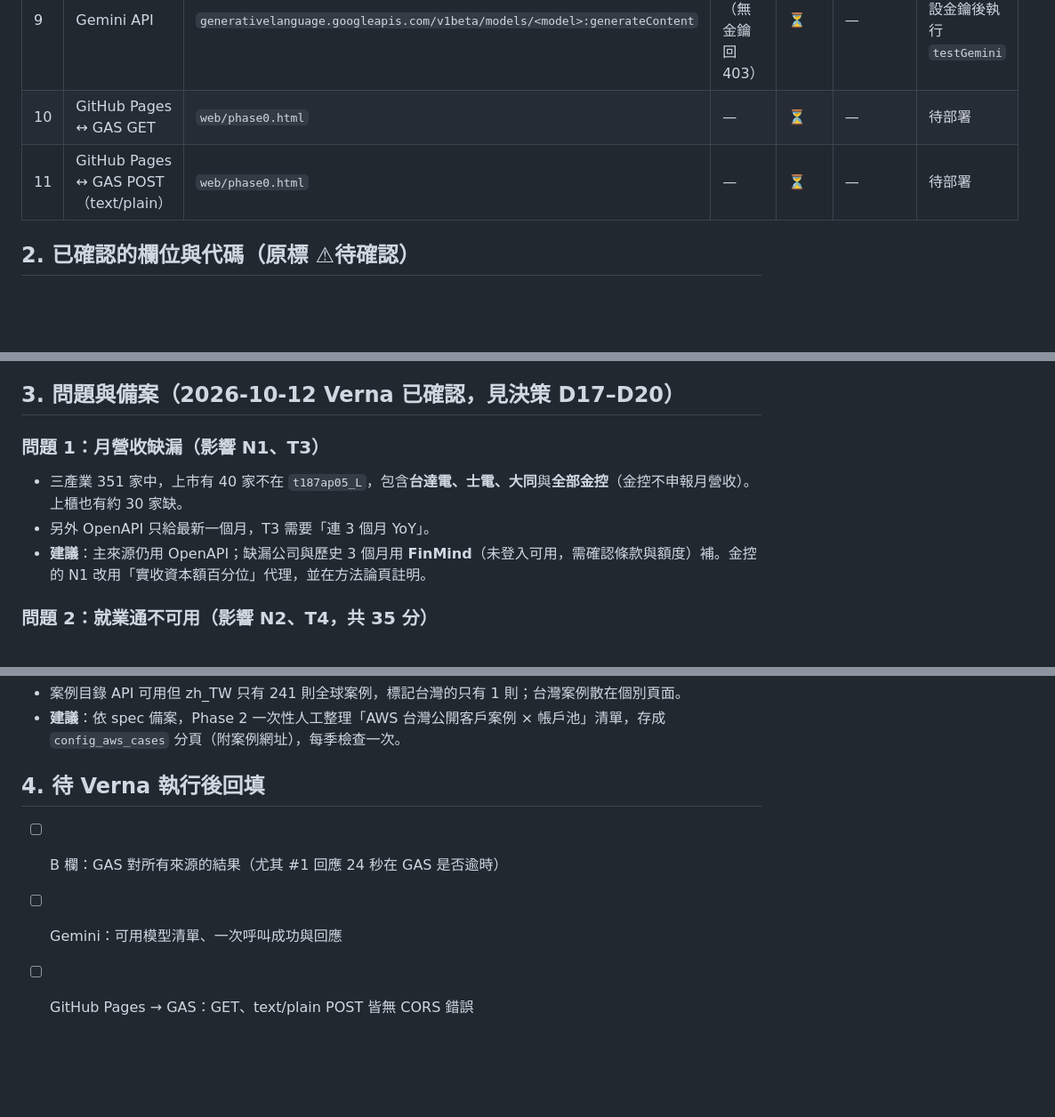
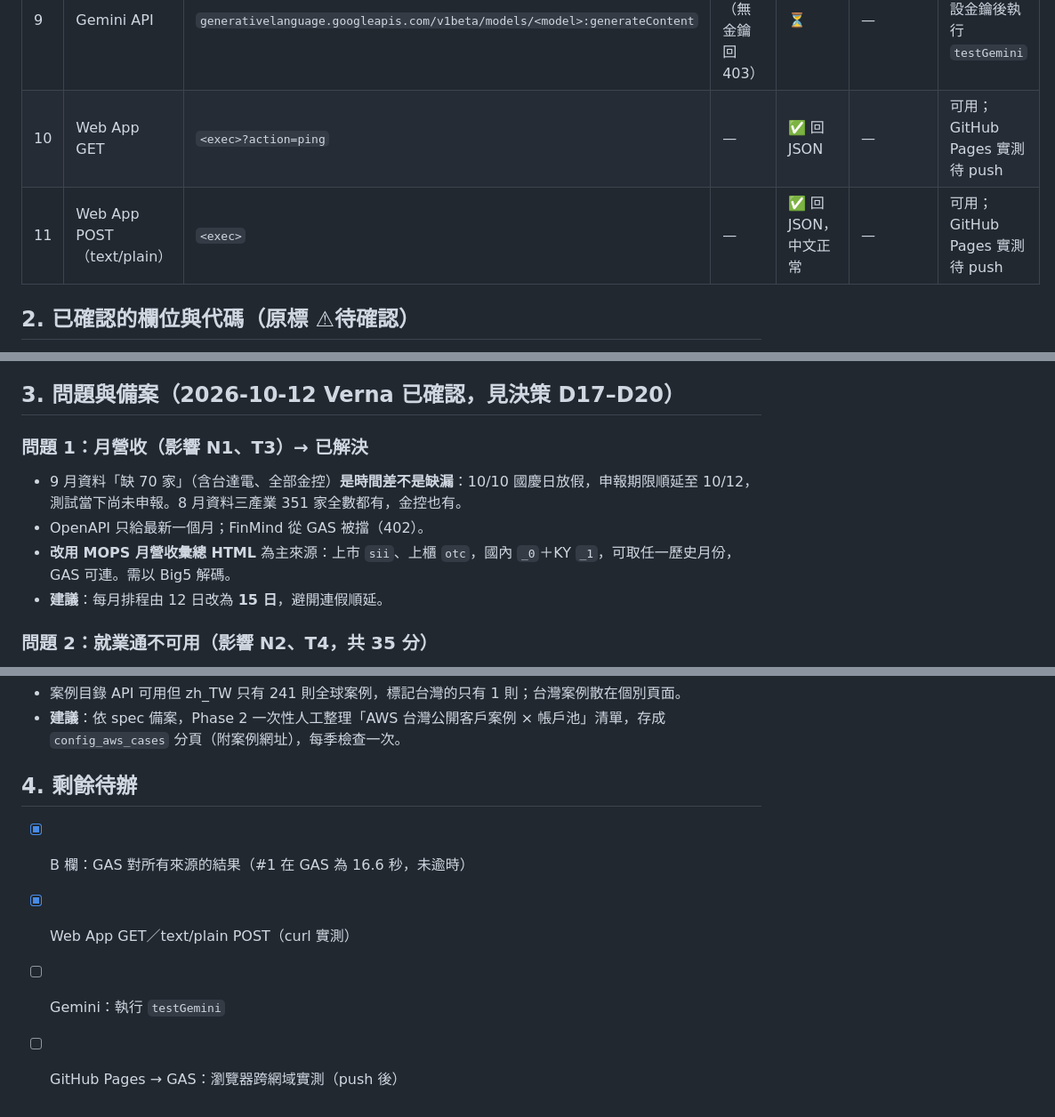
Before and after one commit to lindasu1021-work/cloudlens, a Markdown page: docs/phase0_results.md, 3 parts joined by grey strips. Shown at 89% size. Rendered like a GitHub page; blank space fills up the shorter version.

Commit message:
Phase 0：回填 GAS 端實測結果；月營收改用 MOPS
- GAS 可連所有政府來源，Web App GET/POST 正常
- FinMind 從 GAS 回 402，不採用
- 9 月營收缺漏為 10/10 連假申報順延；8 月 MOPS 三產業 351/351

Co-Authored-By: Claude Opus 5.5 <noreply@anthropic.com>

```diff
--- a/docs/phase0_results.md
+++ b/docs/phase0_results.md
@@ -24,6 +24,6 @@
 | 9 | Gemini API | `generativelanguage.googleapis.com/v1beta/models/<model>:generateContent` | 端點存在（無金鑰回 403） | ⏳ | — | 待 Verna 設金鑰後執行 `testGemini` |
-| 10 | GitHub Pages ↔ GAS GET | `web/phase0.html` | — | ⏳ | — | 待部署 |
-| 11 | GitHub Pages ↔ GAS POST（text/plain） | `web/phase0.html` | — | ⏳ | — | 待部署 |
+| 10 | Web App GET | `<exec>?action=ping` | — | ✅ 回 JSON | — | 可用；GitHub Pages 實測待 push |
+| 11 | Web App POST（text/plain） | `<exec>` | — | ✅ 回 JSON，中文正常 | — | 可用；GitHub Pages 實測待 push |
 
 ## 2. 已確認的欄位與代碼（原標 ⚠待確認）
 
@@ -60,10 +60,11 @@
 
 ## 3. 問題與備案（2026-10-12 Verna 已確認，見決策 D17–D20）
 
-### 問題 1：月營收缺漏（影響 N1、T3）
-- 三產業 351 家中，上市有 40 家不在 `t187ap05_L`，包含**台達電、士電、大同**與**全部金控**（金控不申報月營收）。上櫃也有約 30 家缺。
-- 另外 OpenAPI 只給最新一個月，T3 需要「連 3 個月 YoY」。
-- **建議**：主來源仍用 OpenAPI；缺漏公司與歷史 3 個月用 **FinMind**（未登入可用，需確認條款與額度）補。金控的 N1 改用「實收資本額百分位」代理，並在方法論頁註明。
+### 問題 1：月營收（影響 N1、T3）→ 已解決
+- 9 月資料「缺 70 家」（含台達電、全部金控）**是時間差不是缺漏**：10/10 國慶日放假，申報期限順延至 10/12，測試當下尚未申報。8 月資料三產業 351 家全數都有，金控也有。
+- OpenAPI 只給最新一個月；FinMind 從 GAS 被擋（402）。
+- **改用 MOPS 月營收彙總 HTML** 為主來源：上市 `sii`、上櫃 `otc`，國內 `_0`＋KY `_1`，可取任一歷史月份，GAS 可連。需以 Big5 解碼。
+- **建議**：每月排程由 12 日改為 **15 日**，避開連假順延。
 
 ### 問題 2：就業通不可用（影響 N2、T4，共 35 分）
 - data.gov.tw 44062 的下載檔、Webservice、Datastore API **都只回傳最多 1,000 筆**，且 99% 位於**台北市**（端點名稱就叫 `webservice_taipei`），offset 超過 1000 回 0 筆。
@@ -81,7 +82,8 @@
 - 案例目錄 API 可用但 zh_TW 只有 241 則全球案例，標記台灣的只有 1 則；台灣案例散在個別頁面。
 - **建議**：依 spec 備案，Phase 2 一次性人工整理「AWS 台灣公開客戶案例 × 帳戶池」清單，存成 `config_aws_cases` 分頁（附案例網址），每季檢查一次。
 
-## 4. 待 Verna 執行後回填
-- [ ] B 欄：GAS 對所有來源的結果（尤其 #1 回應 24 秒在 GAS 是否逾時）
-- [ ] Gemini：可用模型清單、一次呼叫成功與回應
-- [ ] GitHub Pages → GAS：GET、text/plain POST 皆無 CORS 錯誤
+## 4. 剩餘待辦
+- [x] B 欄：GAS 對所有來源的結果（#1 在 GAS 為 16.6 秒，未逾時）
+- [x] Web App GET／text/plain POST（curl 實測）
+- [ ] Gemini：執行 `testGemini`
+- [ ] GitHub Pages → GAS：瀏覽器跨網域實測（push 後）
```
Also changed, not shown: other parts of docs/phase0_results.md (+14 -14 lines), docs/00_決策紀錄.md (+3 -2 lines), docs/spec.md (+1 -1 lines).
